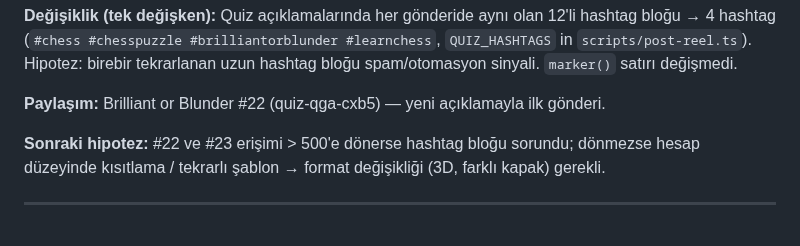
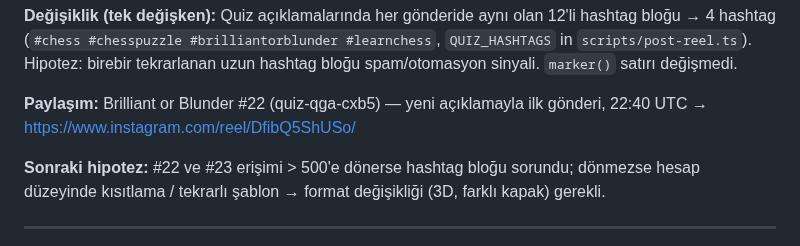
Before and after one commit to talhahasim/chessguru, a Markdown page: docs/growth-log.md, the part around the change. Drawn GitHub-style.

Commit message:
growth-log: quiz #22 post link
Co-Authored-By: Claude Opus 5.5 <noreply@anthropic.com>
Claude-Session: https://claude.ai/code/session_011jL4nvVZWPiUMhyDR5fZ3V

```diff
--- a/docs/growth-log.md
+++ b/docs/growth-log.md
@@ -27,7 +27,7 @@ Instagram videoyu yabancı kitle yerine az sayıda kişiye gösteriyor. Sahibind
 (`#chess #chesspuzzle #brilliantorblunder #learnchess`, `QUIZ_HASHTAGS` in `scripts/post-reel.ts`). Hipotez:
 birebir tekrarlanan uzun hashtag bloğu spam/otomasyon sinyali. `marker()` satırı değişmedi.
 
-**Paylaşım:** Brilliant or Blunder #22 (quiz-qga-cxb5) — yeni açıklamayla ilk gönderi.
+**Paylaşım:** Brilliant or Blunder #22 (quiz-qga-cxb5) — yeni açıklamayla ilk gönderi, 22:40 UTC → https://www.instagram.com/reel/DfibQ5ShUSo/
 
 **Sonraki hipotez:** #22 ve #23 erişimi > 500'e dönerse hashtag bloğu sorundu; dönmezse hesap düzeyinde kısıtlama /
 tekrarlı şablon → format değişikliği (3D, farklı kapak) gerekli.
```
